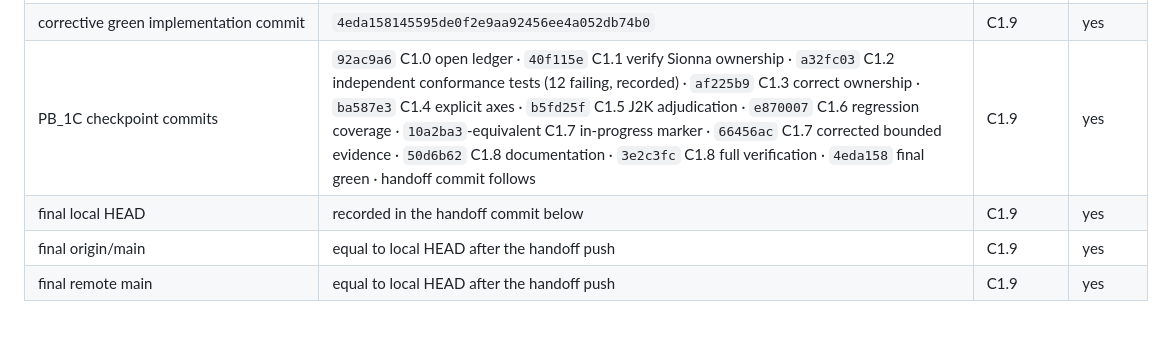
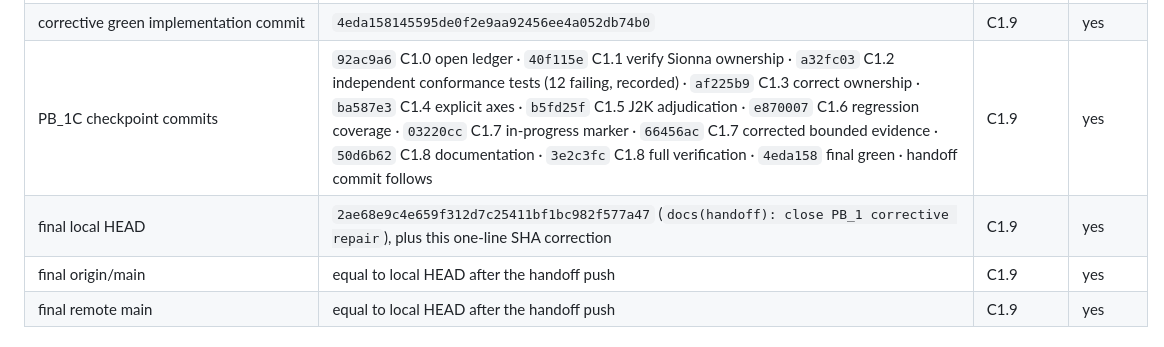
Before and after one commit to nxck2005/capstone, a Markdown page: instructions/RESUME.md, the part around the change. GitHub-like rendering.

Commit message:
docs(handoff): correct the recorded C1.7 checkpoint SHA

```diff
--- a/instructions/RESUME.md
+++ b/instructions/RESUME.md
@@ -158,8 +158,8 @@ Append-only. A superseded observation is *marked* superseded, never deleted.
 | amendment judgment | **no amendment required.** Removing an accidentally duplicated interleaver restores existing specified behaviour and modifies no requirement, gate, decision or frozen parameter. C1.4 enforces an existing parameter; C1.5 changed no normative behaviour | C1.8 | yes |
 | test-split access counters | all zero at C1.8: `verify_g2_adjudication` reports `test_split_access=0`; `verify_datasets` reports `test_scan_decoder_calls=0` and `test_scan_canonicalization_calls=0` for all three datasets; `resolved_config.json` → `accuracy_calls=0, canonicalisation_calls=0, decoder_calls=0, inference_calls=0`; `tests/test_test_access.py` 4 passed. `load_dataset(..., "test")` still refuses | C1.8 | yes |
 | corrective green implementation commit | `4eda158145595de0f2e9aa92456ee4a052db74b0` | C1.9 | yes |
-| PB_1C checkpoint commits | `92ac9a6` C1.0 open ledger · `40f115e` C1.1 verify Sionna ownership · `a32fc03` C1.2 independent conformance tests (12 failing, recorded) · `af225b9` C1.3 correct ownership · `ba587e3` C1.4 explicit axes · `b5fd25f` C1.5 J2K adjudication · `e870007` C1.6 regression coverage · `10a2ba3`-equivalent C1.7 in-progress marker · `66456ac` C1.7 corrected bounded evidence · `50d6b62` C1.8 documentation · `3e2c3fc` C1.8 full verification · `4eda158` final green · handoff commit follows | C1.9 | yes |
-| final local HEAD | recorded in the handoff commit below | C1.9 | yes |
+| PB_1C checkpoint commits | `92ac9a6` C1.0 open ledger · `40f115e` C1.1 verify Sionna ownership · `a32fc03` C1.2 independent conformance tests (12 failing, recorded) · `af225b9` C1.3 correct ownership · `ba587e3` C1.4 explicit axes · `b5fd25f` C1.5 J2K adjudication · `e870007` C1.6 regression coverage · `03220cc` C1.7 in-progress marker · `66456ac` C1.7 corrected bounded evidence · `50d6b62` C1.8 documentation · `3e2c3fc` C1.8 full verification · `4eda158` final green · handoff commit follows | C1.9 | yes |
+| final local HEAD | `2ae68e9c4e659f312d7c25411bf1bc982f577a47` (`docs(handoff): close PB_1 corrective repair`), plus this one-line SHA correction | C1.9 | yes |
 | final origin/main | equal to local HEAD after the handoff push | C1.9 | yes |
 | final remote main | equal to local HEAD after the handoff push | C1.9 | yes |
 
```
